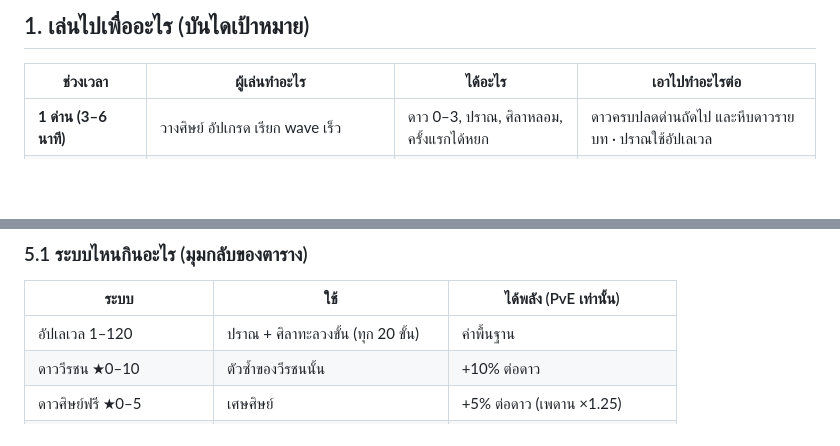
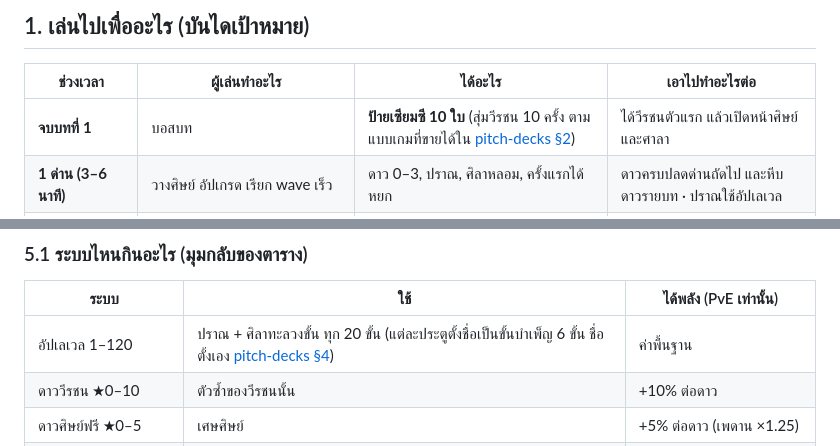
Before and after one commit to jonmaxmore/TD-Games-Idel, a Markdown page: docs/specs/SPEC-core.md, 2 parts joined by grey strips. GitHub-like rendering; blank space fills up the shorter version.

```diff
--- a/docs/specs/SPEC-core.md
+++ b/docs/specs/SPEC-core.md
@@ -20,6 +20,7 @@
 
 | ช่วงเวลา | ผู้เล่นทำอะไร | ได้อะไร | เอาไปทำอะไรต่อ |
 |---|---|---|---|
+| **จบบทที่ 1** | บอสบท | **ป้ายเซียมซี 10 ใบ** (สุ่มวีรชน 10 ครั้ง ตามแบบเกมที่ขายได้ใน [pitch-decks §2](../research/pitch-decks.md)) | ได้วีรชนตัวแรก แล้วเปิดหน้าศิษย์และศาลา |
 | **1 ด่าน (3–6 นาที)** | วางศิษย์ อัปเกรด เรียก wave เร็ว | ดาว 0–3, ปราณ, ศิลาหลอม, ครั้งแรกได้หยก | ดาวครบปลดด่านถัดไป และหีบดาวรายบท · ปราณใช้อัปเลเวล |
 | **เปิดเกม 30 วินาที** | เก็บหีบ idle, ดู "รายงานศึกเงา" (ผังเราโดนบุกกี่ครั้ง ชนะกี่ครั้ง) | ปราณ ศิลาหลอม คัมภีร์ | อัปเลเวลหรือตีบวกทันที แล้วแก้ผังตั้งรับ |
 | **รายวัน (20–40 นาที)** | ภารกิจรายวัน 5 ข้อ, บุกศึกเงา 5 ครั้ง, ดันเจี้ยนรายวัน, บอสรายวัน | หยก ~200, ป้ายเซียมซี, วัสดุ | สุ่มวีรชน หรือเก็บไว้ลุ้นตัวประจำสัปดาห์ |
@@ -146,7 +147,7 @@
 
 | ระบบ | ใช้ | ได้พลัง (PvE เท่านั้น) |
 |---|---|---|
-| อัปเลเวล 1–120 | ปราณ + ศิลาทะลวงขั้น (ทุก 20 ขั้น) | ค่าพื้นฐาน |
+| อัปเลเวล 1–120 | ปราณ + ศิลาทะลวงขั้น ทุก 20 ขั้น (แต่ละประตูตั้งชื่อเป็นขั้นบำเพ็ญ 6 ขั้น ชื่อตั้งเอง [pitch-decks §4](../research/pitch-decks.md)) | ค่าพื้นฐาน |
 | ดาววีรชน ★0–10 | ตัวซ้ำของวีรชนนั้น | +10% ต่อดาว |
 | ดาวศิษย์ฟรี ★0–5 | เศษศิษย์ | +5% ต่อดาว (เพดาน ×1.25) |
 | อุปกรณ์ 3 ช่องต่อตำแหน่ง | ได้จากตู้อุปกรณ์/ดรอป | ค่าพลังตามความหายาก |
```
Also changed, not shown: docs/research/pitch-decks.md (added, +89 -0 lines).
